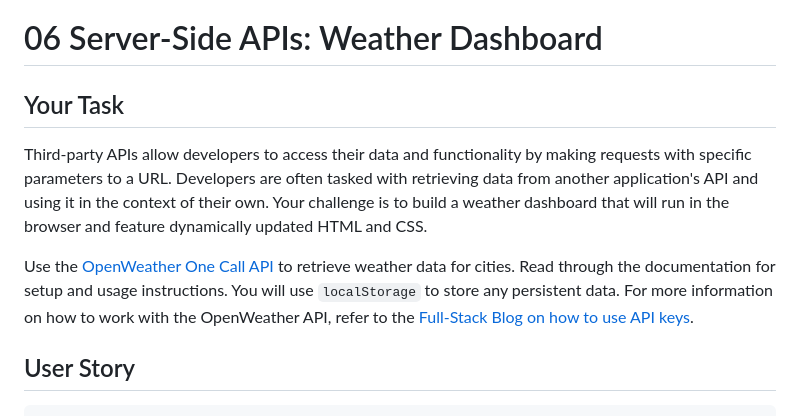
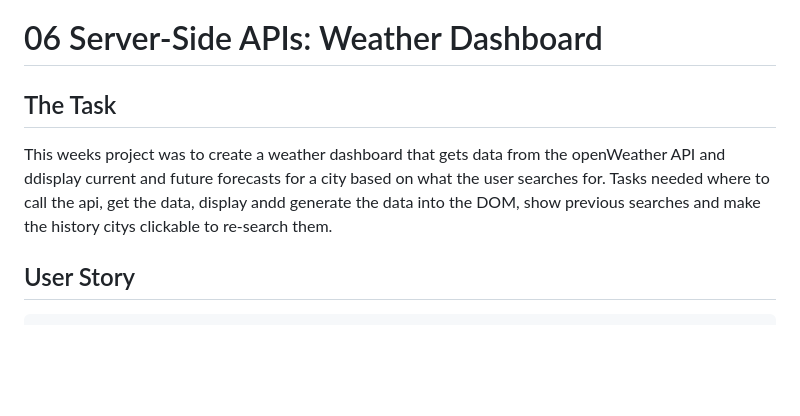
Before and after one commit to JRoberts94/week6-WeatherApp, a Markdown page: README.md, the part around the change printed below. Drawn GitHub-style; blank space fills up the shorter version.

```diff
--- a/README.md
+++ b/README.md
@@ -1,10 +1,9 @@
 # 06 Server-Side APIs: Weather Dashboard
 
-## Your Task
+## The Task
 
-Third-party APIs allow developers to access their data and functionality by making requests with specific parameters to a URL. Developers are often tasked with retrieving data from another application's API and using it in the context of their own. Your challenge is to build a weather dashboard that will run in the browser and feature dynamically updated HTML and CSS.
-
-Use the [OpenWeather One Call API](https://openweathermap.org/api/one-call-api) to retrieve weather data for cities. Read through the documentation for setup and usage instructions. You will use `localStorage` to store any persistent data. For more information on how to work with the OpenWeather API, refer to the [Full-Stack Blog on how to use API keys](https://coding-boot-camp.github.io/full-stack/apis/how-to-use-api-keys).
+This weeks project was to create a weather dashboard that gets data from the openWeather API and ddisplay current and future forecasts for a city based on what the user searches for.
+Tasks needed where to call the api, get the data, display andd generate the data into the DOM, show previous searches and make the history citys clickable to re-search them.
 
 ## User Story
 
```
Also changed, not shown: other parts of README.md (+10 -67 lines), assets/images/week6-weatherDashboard.png (added), 4 other files.
